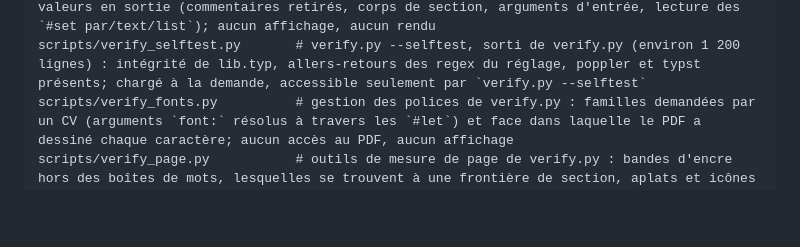
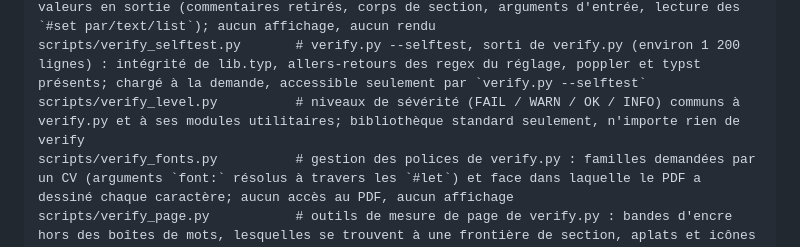
Before and after one commit to EmileBrunelle/vitae-agent-skill, a Markdown page: README.fr.md, the part around the change. Rendered like a GitHub page; blank space fills up the shorter version.

Commit message:
README: list verify_level.py
Co-Authored-By: Claude Opus 5.5 <noreply@anthropic.com>

```diff
--- a/README.fr.md
+++ b/README.fr.md
@@ -133,6 +133,7 @@ scripts/verify.py                # portail + doctor : compilation + pages + remp
 scripts/verify_lang.py           # données linguistiques de verify.py : listes de mots, tables de mois, motifs de titres de section, mots vides (ajouter une langue ici seulement)
 scripts/verify_typst.py          # lecture de cv.typ pour verify.py : texte en entrée, valeurs en sortie (commentaires retirés, corps de section, arguments d'entrée, lecture des `#set par/text/list`); aucun affichage, aucun rendu
 scripts/verify_selftest.py       # verify.py --selftest, sorti de verify.py (environ 1 200 lignes) : intégrité de lib.typ, allers-retours des regex du réglage, poppler et typst présents; chargé à la demande, accessible seulement par `verify.py --selftest`
+scripts/verify_level.py          # niveaux de sévérité (FAIL / WARN / OK / INFO) communs à verify.py et à ses modules utilitaires; bibliothèque standard seulement, n'importe rien de verify
 scripts/verify_fonts.py          # gestion des polices de verify.py : familles demandées par un CV (arguments `font:` résolus à travers les `#let`) et face dans laquelle le PDF a dessiné chaque caractère; aucun accès au PDF, aucun affichage
 scripts/verify_page.py           # outils de mesure de page de verify.py : bandes d'encre hors des boîtes de mots, lesquelles se trouvent à une frontière de section, aplats et icônes découpés dans une image de page, bande de hauteur d'x d'une ligne de texte; pixels et boîtes en entrée, nombres en sortie, aucun constat affiché, aucun rendu
 scripts/verify_academic.py       # portail du mode académique : vérification des sauts de page au niveau de l'entrée + comptes/ordre déclarés vs extraits, confrontés au fichier de données TOML (ne réutilise que la mécanique de verify.py, aucune de ses constantes de remplissage)
```
Also changed, not shown: README.md (+1 -0 lines).
